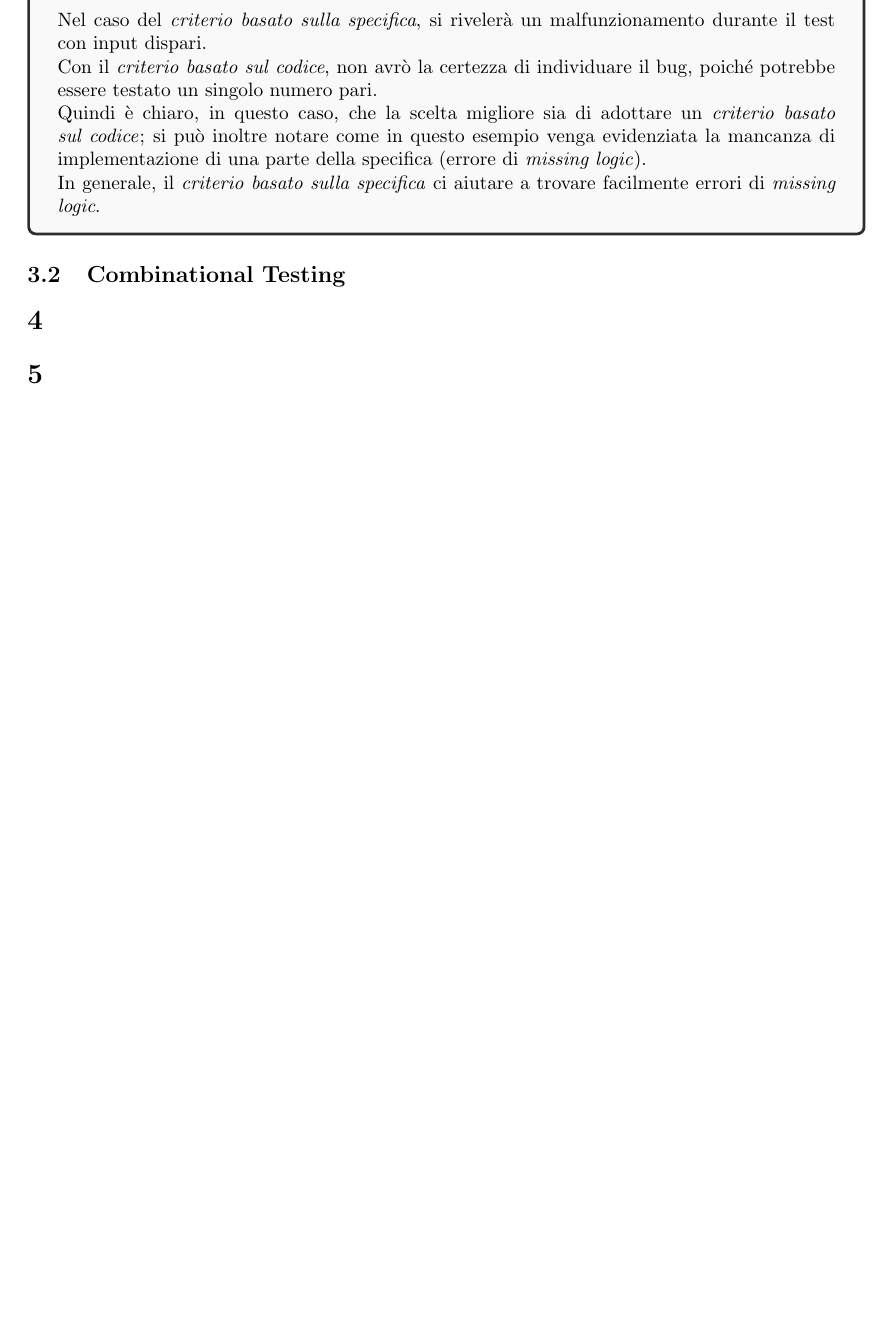
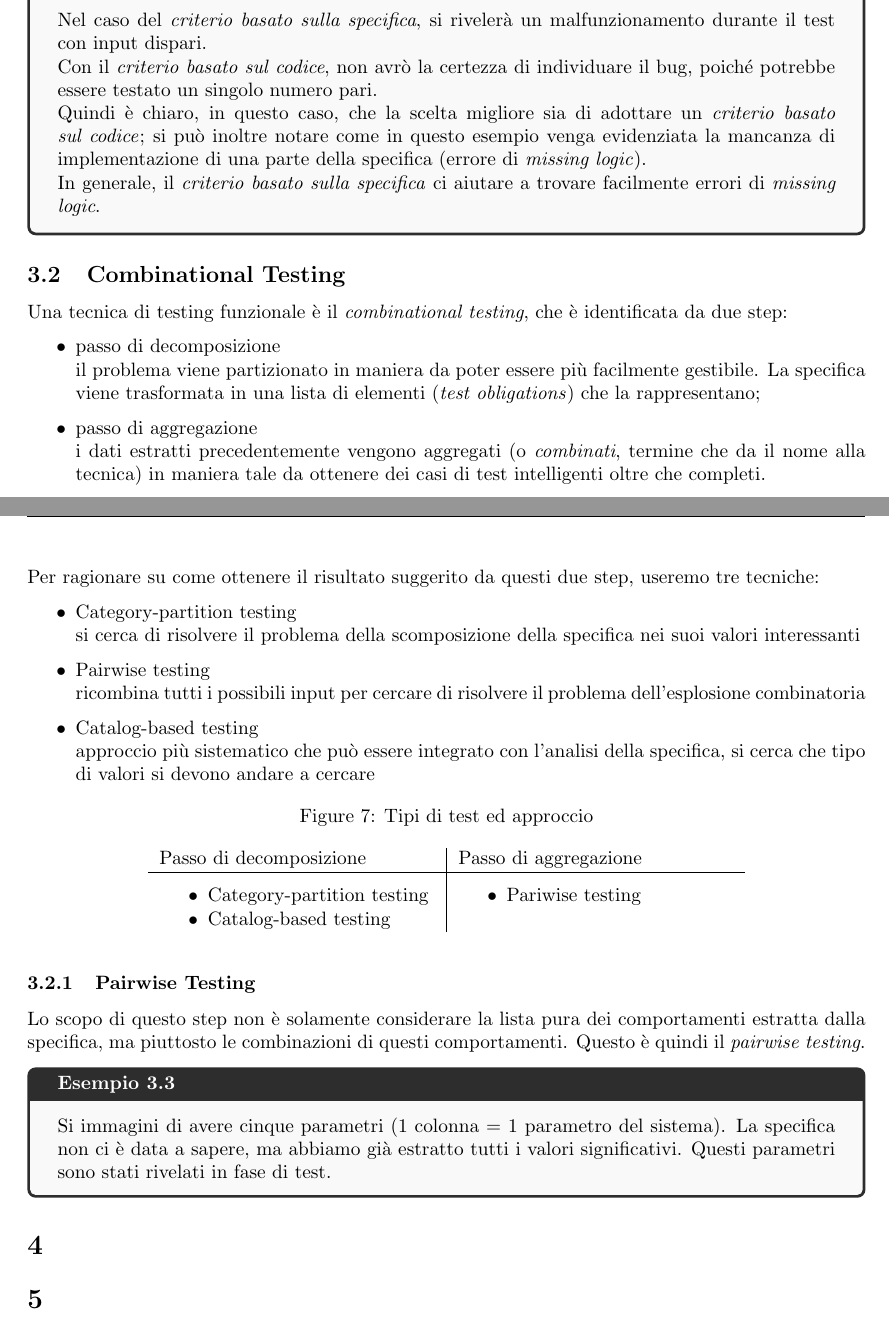
Before and after one commit to ila/class-notes, a LaTeX document (Sicurezza e Affidabilità/Sicurezza e Affidabilita.tex, which reads Sicurezza e Affidabilità/Lezioni/Lezione3.tex): part of page 12 of 12 before the commit and two parts of pages 12 and 13 of 13 after it, the two joined at a grey line, cut so that both start at the same text, the shorter picture padded with empty space. Compiled offline with pdfLaTeX.

Commit message:
[Sicurezza] Aggiornato

```diff
--- a/Sicurezza e Affidabilità/Lezioni/Lezione3.tex
+++ b/Sicurezza e Affidabilità/Lezioni/Lezione3.tex
@@ -139,3 +139,38 @@ int fun (int param) {
 \end{example}
 
 \subsection{Combinational Testing}
+
+Una tecnica di testing funzionale è il \textit{combinational testing}, che è identificata da due step: \begin{itemize}
+    \item passo di decomposizione \\ il problema viene partizionato in maniera da poter essere più facilmente gestibile. La specifica viene trasformata in una lista di elementi (\textit{test obligations}) che la rappresentano;
+    \item passo di aggregazione \\ i dati estratti precedentemente vengono aggregati (o \textit{combinati}, termine che da il nome alla tecnica) in maniera tale da ottenere dei casi di test intelligenti oltre che completi.
+\end{itemize}
+
+Per ragionare su come ottenere il risultato suggerito da questi due step, useremo tre tecniche: \begin{itemize}
+    \item Category-partition testing \\ si cerca di risolvere il problema della scomposizione della specifica nei suoi valori interessanti
+    \item Pairwise testing \\ ricombina tutti i possibili input per cercare di risolvere il problema dell'esplosione combinatoria
+    \item Catalog-based testing \\ approccio più sistematico che può essere integrato con l'analisi della specifica, si cerca che tipo di valori si devono andare a cercare
+\end{itemize}
+
+\begin{figure}[H]
+\caption{Tipi di test ed approccio}
+\begin{center}
+\begin{tabular}{p{5cm} | p{5cm}}
+    Passo di decomposizione & Passo di aggregazione \\ \hline
+    \begin{itemize}
+        \item Category-partition testing
+        \item Catalog-based testing
+    \end{itemize}
+    & \begin{itemize}
+        \item Pariwise testing
+    \end{itemize}
+\end{tabular}
+\end{center}
+\end{figure}
+
+\subsubsection{Pairwise Testing}
+
+Lo scopo di questo step non è solamente considerare la lista pura dei comportamenti estratta dalla specifica, ma piuttosto le combinazioni di questi comportamenti. Questo è quindi il \textit{pairwise testing}.
+
+\begin{example}{}{Display Control}
+    Si immagini di avere cinque parametri (1 colonna = 1 parametro del sistema). La specifica non ci è data a sapere, ma abbiamo già estratto tutti i valori significativi. Questi parametri sono stati rivelati in fase di test.
+\end{example}
```
Also changed, not shown: Sicurezza e Affidabilità/Lezioni/Lezione2.tex (+2 -2 lines), Sicurezza e Affidabilità/Sicurezza e Affidabilita.pdf.
